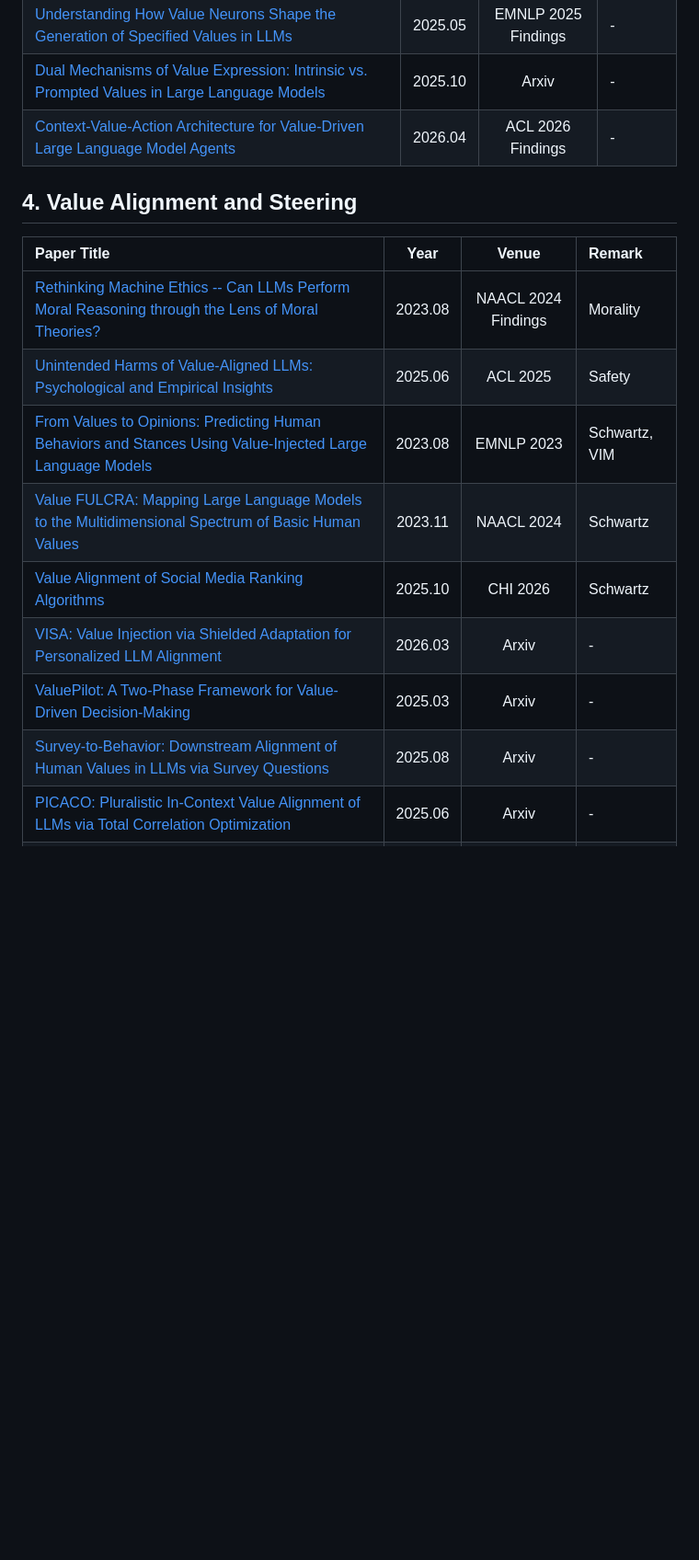
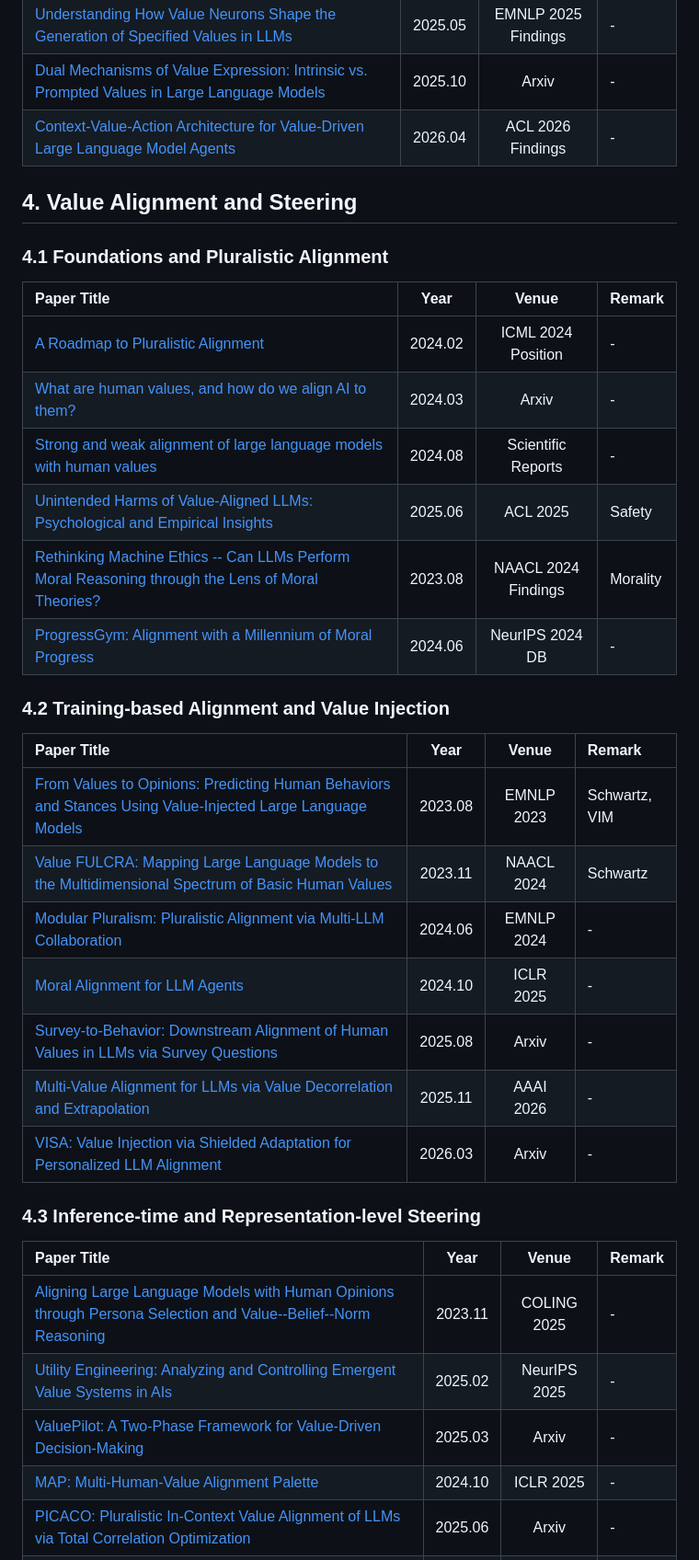
Before and after one commit to AIDASLab/Awesome-LLM-Values-and-Pluralistic-Alignment, a Markdown page: README.md, the part around one of its changes. Shown at 92% size. Drawn GitHub-style; blank space fills up the shorter version.

```diff
--- a/README.md
+++ b/README.md
@@ -274,18 +275,34 @@ A curated collection of papers, benchmarks, datasets, and tools on human values
 |[Dual Mechanisms of Value Expression: Intrinsic vs. Prompted Values in Large Language Models](https://arxiv.org/abs/2509.24319) | 2025.10 | Arxiv | - |
 |[Context-Value-Action Architecture for Value-Driven Large Language Model Agents](https://arxiv.org/abs/2604.05939) | 2026.04 | ACL 2026 Findings | - |
 
+## 4. Value Alignment and Steering
 
-
-
-## 4. Value Alignment and Steering
+### 4.1 Foundations and Pluralistic Alignment
 | Paper Title | Year | Venue | Remark |
 | :--- | :---: | :---: | :--- |
+|[A Roadmap to Pluralistic Alignment](https://arxiv.org/abs/2402.05070) | 2024.02 | ICML 2024 Position | - |
+|[What are human values, and how do we align AI to them?](https://arxiv.org/abs/2404.10636) | 2024.03 | Arxiv | - |
+|[Strong and weak alignment of large language models with human values](https://arxiv.org/abs/2408.04655) | 2024.08 | Scientific Reports | - |
+|[Unintended Harms of Value-Aligned LLMs: Psychological and Empirical Insights](https://arxiv.org/abs/2506.06404) | 2025.06 | ACL 2025 | Safety |
 |[Rethinking Machine Ethics -- Can LLMs Perform Moral Reasoning through the Lens of Moral Theories?](https://arxiv.org/abs/2308.15399) | 2023.08 | NAACL 2024 Findings | Morality |
-|[Unintended Harms of Value-Aligned LLMs: Psychological and Empirical Insights](https://arxiv.org/abs/2506.06404) | 2025.06 | ACL 2025 | Safety |
+|[ProgressGym: Alignment with a Millennium of Moral Progress](https://arxiv.org/abs/2406.20087) | 2024.06 | NeurIPS 2024 DB | - |
+
+### 4.2 Training-based Alignment and Value Injection
+| Paper Title | Year | Venue | Remark |
+| :--- | :---: | :---: | :--- |
 |[From Values to Opinions: Predicting Human Behaviors and Stances Using Value-Injected Large Language Models](https://arxiv.org/abs/2310.17857) | 2023.08 | EMNLP 2023 | Schwartz, VIM |
 |[Value FULCRA: Mapping Large Language Models to the Multidimensional Spectrum of Basic Human Values](https://arxiv.org/abs/2311.10766) | 2023.11 | NAACL 2024 | Schwartz |
-|[Value Alignment of Social Media Ranking Algorithms](https://arxiv.org/abs/2509.14434) | 2025.10 | CHI 2026 | Schwartz |
+|[Modular Pluralism: Pluralistic Alignment via Multi-LLM Collaboration](https://arxiv.org/abs/2406.15951) | 2024.06 | EMNLP 2024 | - |
+|[Moral Alignment for LLM Agents](https://arxiv.org/abs/2410.01639) | 2024.10 | ICLR 2025 | - |
+|[Survey-to-Behavior: Downstream Alignment of Human Values in LLMs via Survey Questions](https://arxiv.org/abs/2508.11414) | 2025.08 | Arxiv | - |
+|[Multi-Value Alignment for LLMs via Value Decorrelation and Extrapolation](https://arxiv.org/abs/2511.17579) | 2025.11 | AAAI 2026 | - |
 |[VISA: Value Injection via Shielded Adaptation for Personalized LLM Alignment](https://arxiv.org/abs/2603.04822) | 2026.03 | Arxiv | - |
+
+### 4.3 Inference-time and Representation-level Steering
+| Paper Title | Year | Venue | Remark |
+| :--- | :---: | :---: | :--- |
+|[Aligning Large Language Models with Human Opinions through Persona Selection and Value--Belief--Norm Reasoning](https://arxiv.org/abs/2311.08385) | 2023.11 | COLING 2025 | - |
+|[Utility Engineering: Analyzing and Controlling Emergent Value Systems in AIs](https://arxiv.org/abs/2502.08640) | 2025.02 | NeurIPS 2025 | - |
 |[ValuePilot: A Two-Phase Framework for Value-Driven Decision-Making](https://arxiv.org/abs/2503.04569) | 2025.03 | Arxiv | - |
-|[Survey-to-Behavior: Downstream Alignment of Human Values in LLMs via Survey Questions](https://arxiv.org/abs/2508.11414) | 2025.08 | Arxiv | - |
+|[MAP: Multi-Human-Value Alignment Palette](https://arxiv.org/abs/2410.19198) | 2024.10 | ICLR 2025 | - |
 |[PICACO: Pluralistic In-Context Value Alignment of LLMs via Total Correlation Optimization](https://arxiv.org/abs/2507.16679) | 2025.06 | Arxiv | - |
```
Also changed, not shown: other parts of README.md (+13 -13 lines).
